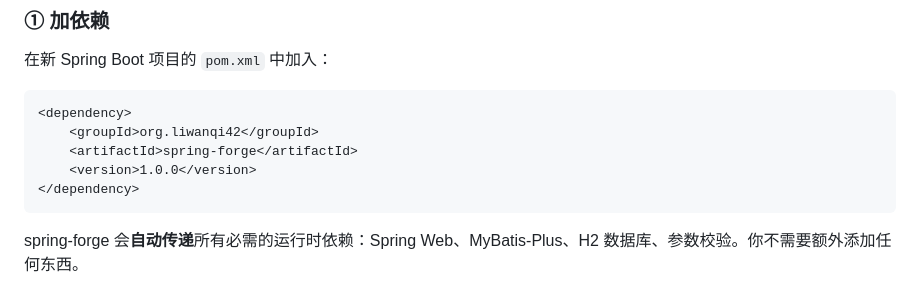
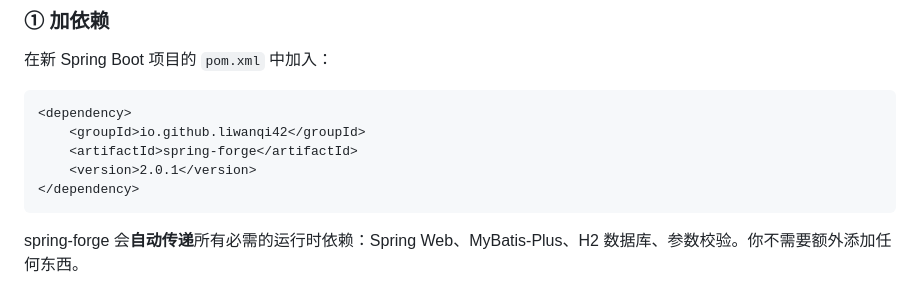
Before and after one commit to liwanqi42/spring-forge, a Markdown page: README.md, the part around the change. Rendered like a GitHub page.

Commit message:
修复了readme

````diff
--- a/README.md
+++ b/README.md
@@ -12,9 +12,9 @@
 
 ```xml
 <dependency>
-    <groupId>org.liwanqi42</groupId>
+    <groupId>io.github.liwanqi42</groupId>
     <artifactId>spring-forge</artifactId>
-    <version>1.0.0</version>
+    <version>2.0.1</version>
 </dependency>
 ```
 
````
